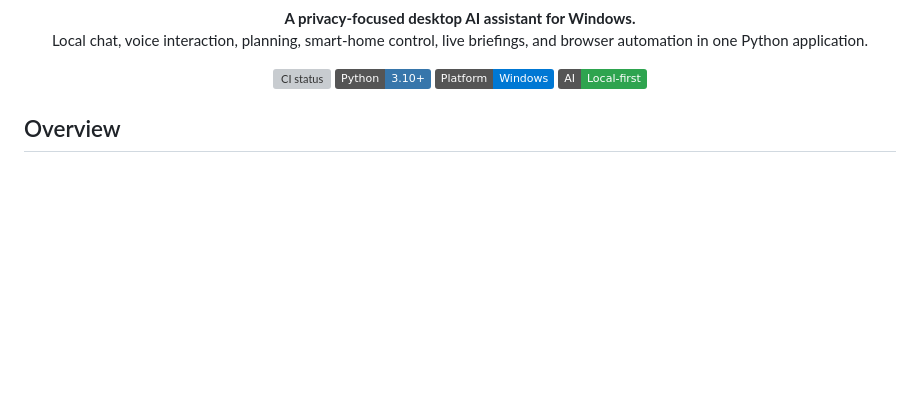
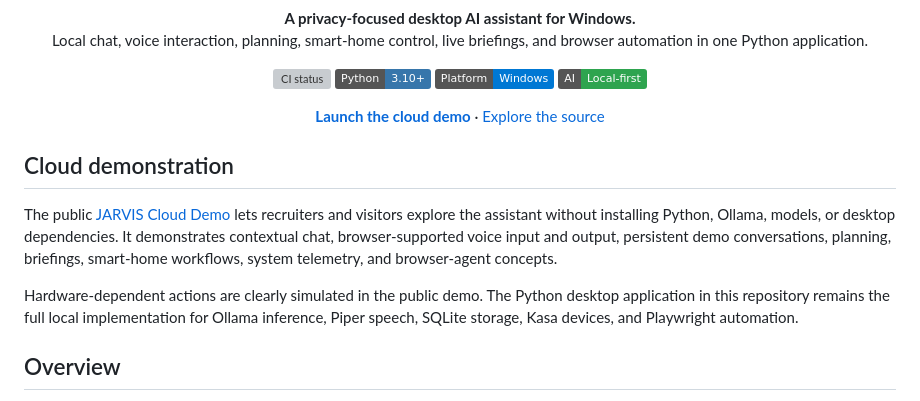
Before and after one commit to bertrandrusa/jarvis-local-ai, a Markdown page: README.md, the part around the change. Drawn GitHub-style; badges without logos; blank space fills up the shorter version; grey boxes are pictures that could not be loaded.

Commit message:
Add public JARVIS cloud demo

```diff
--- a/README.md
+++ b/README.md
@@ -14,6 +14,25 @@
   <img src="https://img.shields.io/badge/Platform-Windows-0078D4?logo=windows&logoColor=white" alt="Windows">
   <img src="https://img.shields.io/badge/AI-Local--first-2ea44f" alt="Local-first AI">
 </p>
+
+<p align="center">
+  <a href="https://jarvis-cloud-demo.rusanganbertrand.chatgpt.site"><strong>Launch the cloud demo</strong></a>
+  ·
+  <a href="https://github.com/bertrandrusa/jarvis-local-ai">Explore the source</a>
+</p>
+
+## Cloud demonstration
+
+The public [JARVIS Cloud Demo](https://jarvis-cloud-demo.rusanganbertrand.chatgpt.site) lets recruiters and visitors explore
+the assistant without installing Python, Ollama, models, or desktop dependencies.
+It demonstrates contextual chat, browser-supported voice input and output,
+persistent demo conversations, planning, briefings, smart-home workflows,
+system telemetry, and browser-agent concepts.
+
+Hardware-dependent actions are clearly simulated in the public demo. The Python
+desktop application in this repository remains the full local implementation
+for Ollama inference, Piper speech, SQLite storage, Kasa devices, and Playwright
+automation.
 
 ## Overview
 
```
